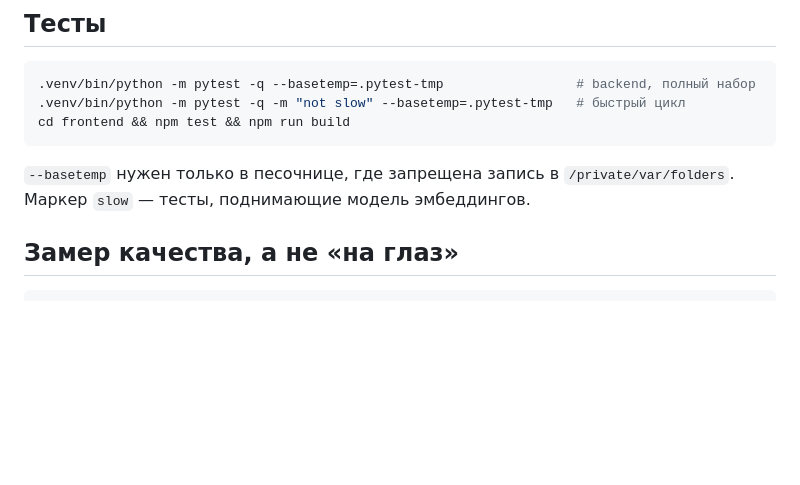
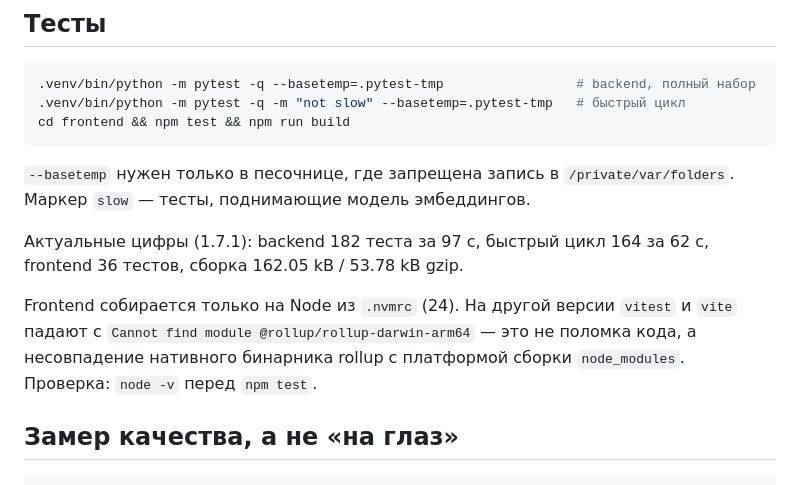
Before and after one commit to Turpalitto/LORAI, a Markdown page: README.md, the part around the change. Rendered like a GitHub page; blank space fills up the shorter version.

Commit message:
docs: фактические цифры тестов и требование к Node для frontend
Замер на 1.7.1: backend 182 (97 с), быстрый цикл 164 (62 с), frontend 36,
сборка 162.05/53.78 kB. В KNOWN_ISSUES была устаревшая пара «135 / 143 с».

В README добавлено, что frontend собирается только на Node из `.nvmrc`:
`npx vitest` на другой версии падает с `Cannot find module
@rollup/rollup-darwin-arm64` — это несовпадение нативного бинарника rollup,
а не ошибка кода.

````diff
--- a/README.md
+++ b/README.md
@@ -46,6 +46,12 @@ cd frontend && npm test && npm run build
 `--basetemp` нужен только в песочнице, где запрещена запись в `/private/var/folders`.
 Маркер `slow` — тесты, поднимающие модель эмбеддингов.
 
+Актуальные цифры (1.7.1): backend 182 теста за 97 с, быстрый цикл 164 за 62 с, frontend 36 тестов, сборка 162.05 kB / 53.78 kB gzip.
+
+Frontend собирается только на Node из `.nvmrc` (24). На другой версии `vitest` и `vite` падают
+с `Cannot find module @rollup/rollup-darwin-arm64` — это не поломка кода, а несовпадение
+нативного бинарника rollup с платформой сборки `node_modules`. Проверка: `node -v` перед `npm test`.
+
 ## Замер качества, а не «на глаз»
 
 ```bash
````
Also changed, not shown: docs/KNOWN_ISSUES.md (+1 -1 lines).
